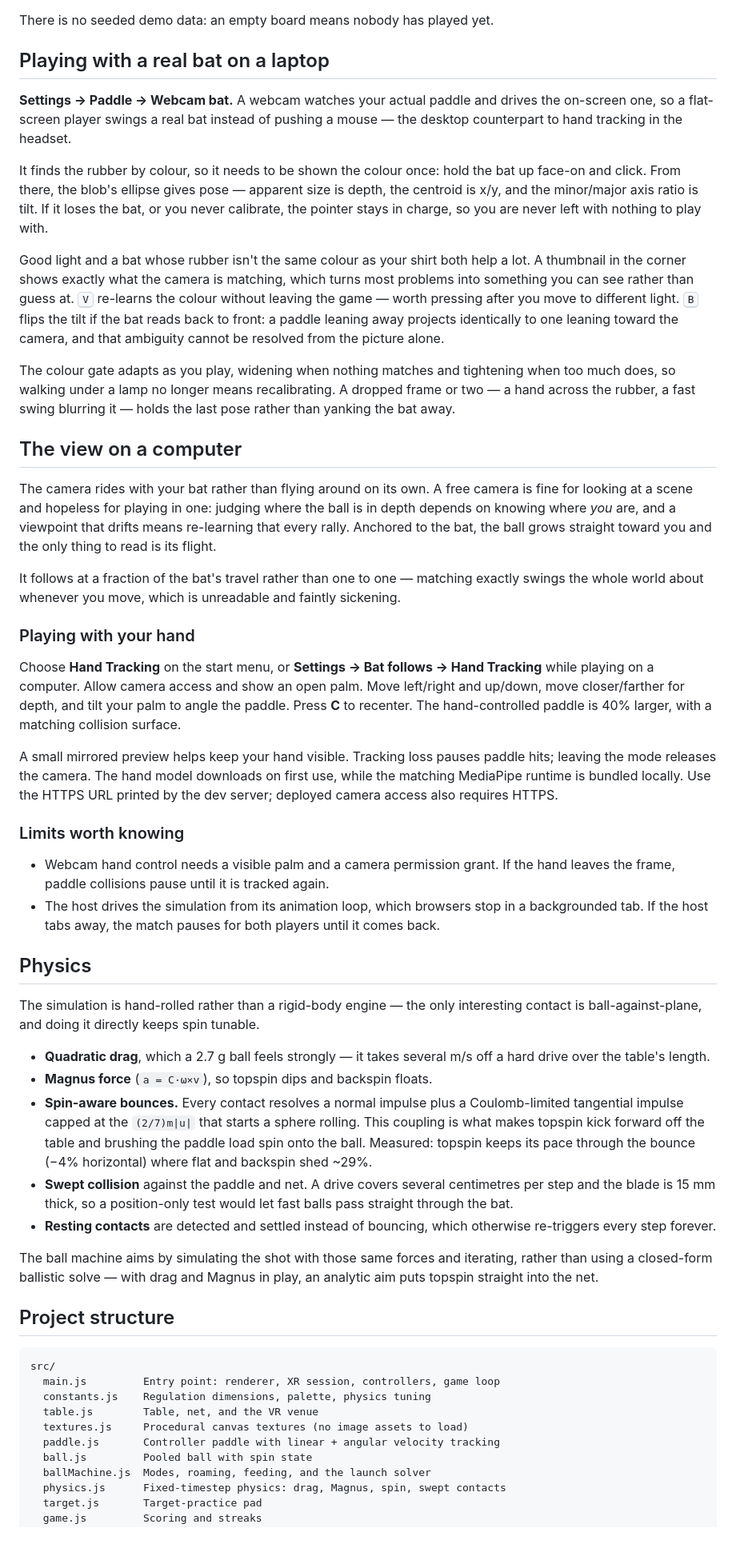
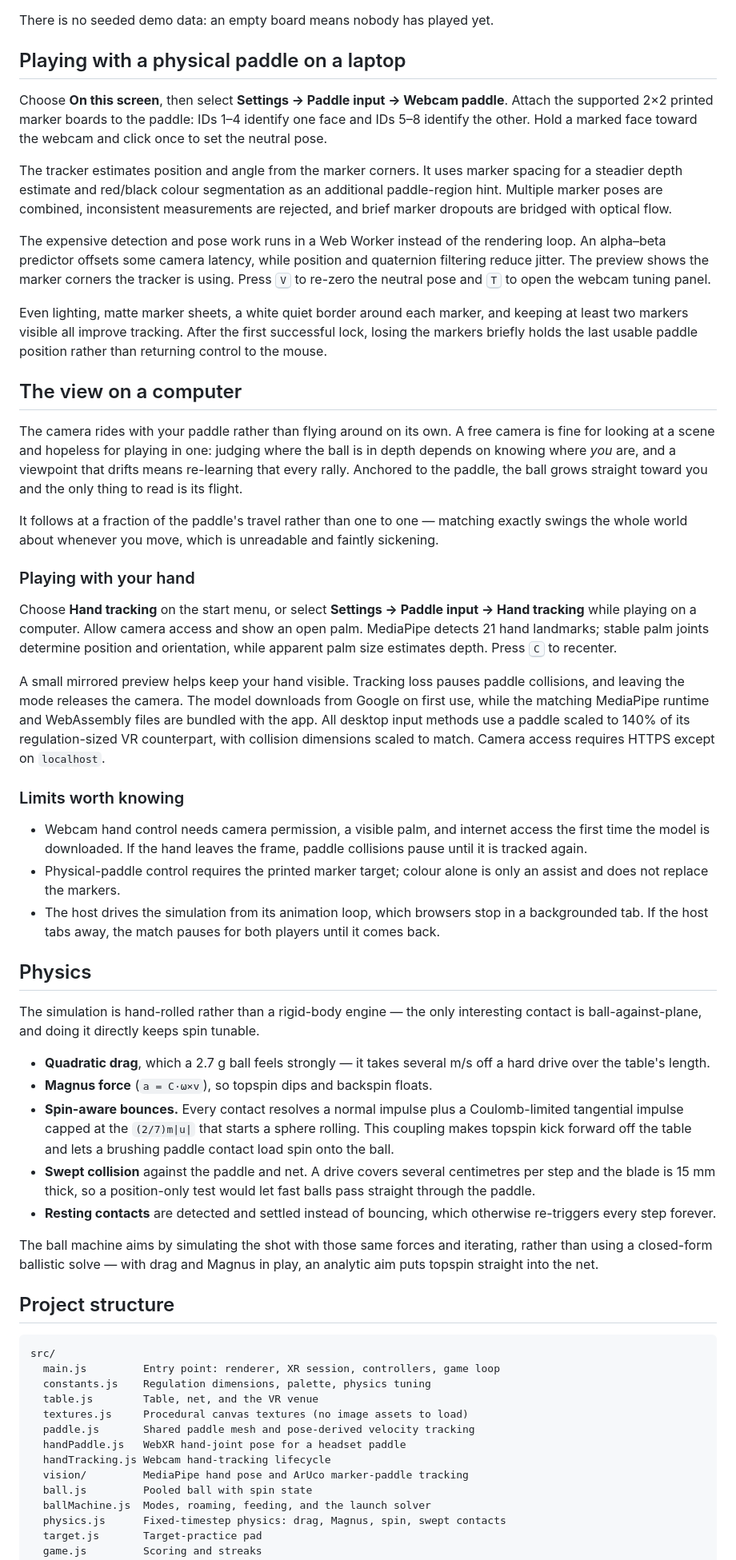
Before and after one commit to walkingwave/htn2026, a Markdown page: README.md, the part around one of its changes. Shown at 80% size. Rendered like a GitHub page; blank space fills up the shorter version.

```diff
--- a/README.md
+++ b/README.md
@@ -126,31 +133,32 @@ A run is recorded when you quit to the menu, and only if you actually played one
 
 There is no seeded demo data: an empty board means nobody has played yet.
 
-## Playing with a real bat on a laptop
+## Playing with a physical paddle on a laptop
 
-**Settings → Paddle → Webcam bat.** A webcam watches your actual paddle and drives the on-screen one, so a flat-screen player swings a real bat instead of pushing a mouse — the desktop counterpart to hand tracking in the headset.
+Choose **On this screen**, then select **Settings → Paddle input → Webcam paddle**. Attach the supported 2×2 printed marker boards to the paddle: IDs 1–4 identify one face and IDs 5–8 identify the other. Hold a marked face toward the webcam and click once to set the neutral pose.
 
-It finds the rubber by colour, so it needs to be shown the colour once: hold the bat up face-on and click. From there, the blob's ellipse gives pose — apparent size is depth, the centroid is x/y, and the minor/major axis ratio is tilt. If it loses the bat, or you never calibrate, the pointer stays in charge, so you are never left with nothing to play with.
+The tracker estimates position and angle from the marker corners. It uses marker spacing for a steadier depth estimate and red/black colour segmentation as an additional paddle-region hint. Multiple marker poses are combined, inconsistent measurements are rejected, and brief marker dropouts are bridged with optical flow.
 
-Good light and a bat whose rubber isn't the same colour as your shirt both help a lot. A thumbnail in the corner shows exactly what the camera is matching, which turns most problems into something you can see rather than guess at. <kbd>V</kbd> re-learns the colour without leaving the game — worth pressing after you move to different light. <kbd>B</kbd> flips the tilt if the bat reads back to front: a paddle leaning away projects identically to one leaning toward the camera, and that ambiguity cannot be resolved from the picture alone.
+The expensive detection and pose work runs in a Web Worker instead of the rendering loop. An alpha–beta predictor offsets some camera latency, while position and quaternion filtering reduce jitter. The preview shows the marker corners the tracker is using. Press <kbd>V</kbd> to re-zero the neutral pose and <kbd>T</kbd> to open the webcam tuning panel.
 
-The colour gate adapts as you play, widening when nothing matches and tightening when too much does, so walking under a lamp no longer means recalibrating. A dropped frame or two — a hand across the rubber, a fast swing blurring it — holds the last pose rather than yanking the bat away.
+Even lighting, matte marker sheets, a white quiet border around each marker, and keeping at least two markers visible all improve tracking. After the first successful lock, losing the markers briefly holds the last usable paddle position rather than returning control to the mouse.
 
 ## The view on a computer
 
-The camera rides with your bat rather than flying around on its own. A free camera is fine for looking at a scene and hopeless for playing in one: judging where the ball is in depth depends on knowing where *you* are, and a viewpoint that drifts means re-learning that every rally. Anchored to the bat, the ball grows straight toward you and the only thing to read is its flight.
+The camera rides with your paddle rather than flying around on its own. A free camera is fine for looking at a scene and hopeless for playing in one: judging where the ball is in depth depends on knowing where *you* are, and a viewpoint that drifts means re-learning that every rally. Anchored to the paddle, the ball grows straight toward you and the only thing to read is its flight.
 
-It follows at a fraction of the bat's travel rather than one to one — matching exactly swings the whole world about whenever you move, which is unreadable and faintly sickening.
+It follows at a fraction of the paddle's travel rather than one to one — matching exactly swings the whole world about whenever you move, which is unreadable and faintly sickening.
 
 ### Playing with your hand
 
-Choose **Hand Tracking** on the start menu, or **Settings → Bat follows → Hand Tracking** while playing on a computer. Allow camera access and show an open palm. Move left/right and up/down, move closer/farther for depth, and tilt your palm to angle the paddle. Press **C** to recenter. The hand-controlled paddle is 40% larger, with a matching collision surface.
+Choose **Hand tracking** on the start menu, or select **Settings → Paddle input → Hand tracking** while playing on a computer. Allow camera access and show an open palm. MediaPipe detects 21 hand landmarks; stable palm joints determine position and orientation, while apparent palm size estimates depth. Press <kbd>C</kbd> to recenter.
 
-A small mirrored preview helps keep your hand visible. Tracking loss pauses paddle hits; leaving the mode releases the camera. The hand model downloads on first use, while the matching MediaPipe runtime is bundled locally. Use the HTTPS URL printed by the dev server; deployed camera access also requires HTTPS.
+A small mirrored preview helps keep your hand visible. Tracking loss pauses paddle collisions, and leaving the mode releases the camera. The model downloads from Google on first use, while the matching MediaPipe runtime and WebAssembly files are bundled with the app. All desktop input methods use a paddle scaled to 140% of its regulation-sized VR counterpart, with collision dimensions scaled to match. Camera access requires HTTPS except on `localhost`.
 
 ### Limits worth knowing
 
-- Webcam hand control needs a visible palm and a camera permission grant. If the hand leaves the frame, paddle collisions pause until it is tracked again.
+- Webcam hand control needs camera permission, a visible palm, and internet access the first time the model is downloaded. If the hand leaves the frame, paddle collisions pause until it is tracked again.
+- Physical-paddle control requires the printed marker target; colour alone is only an assist and does not replace the markers.
 - The host drives the simulation from its animation loop, which browsers stop in a backgrounded tab. If the host tabs away, the match pauses for both players until it comes back.
 
 ## Physics
@@ -159,8 +167,8 @@ The simulation is hand-rolled rather than a rigid-body engine — the only inter
 
 - **Quadratic drag**, which a 2.7 g ball feels strongly — it takes several m/s off a hard drive over the table's length.
 - **Magnus force** (`a = C·ω×v`), so topspin dips and backspin floats.
-- **Spin-aware bounces.** Every contact resolves a normal impulse plus a Coulomb-limited tangential impulse capped at the `(2/7)m|u|` that starts a sphere rolling. This coupling is what makes topspin kick forward off the table and brushing the paddle load spin onto the ball. Measured: topspin keeps its pace through the bounce (−4% horizontal) where flat and backspin shed ~29%.
-- **Swept collision** against the paddle and net. A drive covers several centimetres per step and the blade is 15 mm thick, so a position-only test would let fast balls pass straight through the bat.
+- **Spin-aware bounces.** Every contact resolves a normal impulse plus a Coulomb-limited tangential impulse capped at the `(2/7)m|u|` that starts a sphere rolling. This coupling makes topspin kick forward off the table and lets a brushing paddle contact load spin onto the ball.
+- **Swept collision** against the paddle and net. A drive covers several centimetres per step and the blade is 15 mm thick, so a position-only test would let fast balls pass straight through the paddle.
 - **Resting contacts** are detected and settled instead of bouncing, which otherwise re-triggers every step forever.
 
 The ball machine aims by simulating the shot with those same forces and iterating, rather than using a closed-form ballistic solve — with drag and Magnus in play, an analytic aim puts topspin straight into the net.
@@ -173,7 +181,10 @@ src/
   constants.js    Regulation dimensions, palette, physics tuning
   table.js        Table, net, and the VR venue
   textures.js     Procedural canvas textures (no image assets to load)
-  paddle.js       Controller paddle with linear + angular velocity tracking
+  paddle.js       Shared paddle mesh and pose-derived velocity tracking
+  handPaddle.js   WebXR hand-joint pose for a headset paddle
+  handTracking.js Webcam hand-tracking lifecycle
+  vision/         MediaPipe hand pose and ArUco marker-paddle tracking
   ball.js         Pooled ball with spin state
   ballMachine.js  Modes, roaming, feeding, and the launch solver
   physics.js      Fixed-timestep physics: drag, Magnus, spin, swept contacts
```
Also changed, not shown: other parts of README.md (+35 -31 lines).
